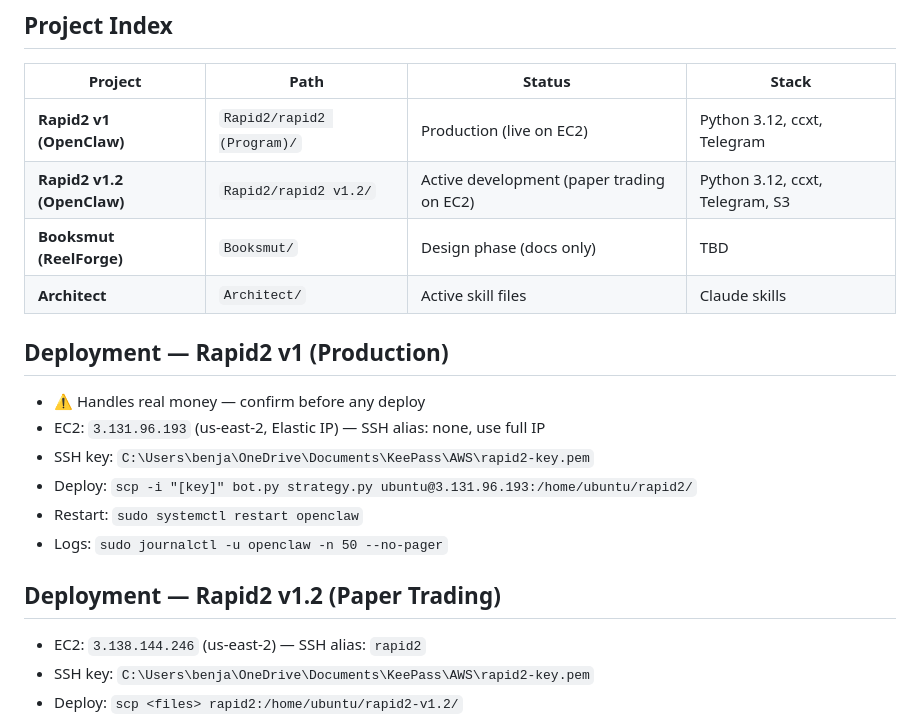
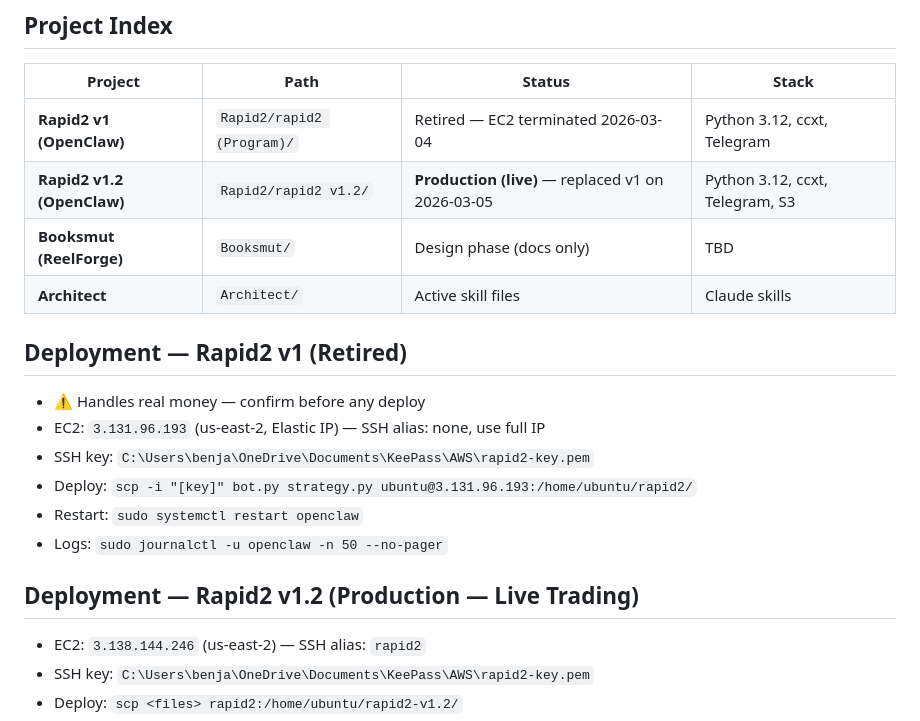
Before and after one commit to benjaminwilsey-creator/builds-workspace, a Markdown page: CLAUDE.md, the part around the change. Drawn GitHub-style.

Commit message:
docs: update root CLAUDE.md — v1 retired, v1.2 promoted to production
Co-Authored-By: Claude Sonnet 4.6 <noreply@anthropic.com>

```diff
--- a/CLAUDE.md
+++ b/CLAUDE.md
@@ -53,12 +53,12 @@ This project uses the **hierarchical-claude-md** Architect skill for CLAUDE.md m
 ## Project Index
 | Project | Path | Status | Stack |
 |---------|------|--------|-------|
-| **Rapid2 v1 (OpenClaw)** | `Rapid2/rapid2 (Program)/` | Production (live on EC2) | Python 3.12, ccxt, Telegram |
-| **Rapid2 v1.2 (OpenClaw)** | `Rapid2/rapid2 v1.2/` | Active development (paper trading on EC2) | Python 3.12, ccxt, Telegram, S3 |
+| **Rapid2 v1 (OpenClaw)** | `Rapid2/rapid2 (Program)/` | Retired — EC2 terminated 2026-03-04 | Python 3.12, ccxt, Telegram |
+| **Rapid2 v1.2 (OpenClaw)** | `Rapid2/rapid2 v1.2/` | **Production (live)** — replaced v1 on 2026-03-05 | Python 3.12, ccxt, Telegram, S3 |
 | **Booksmut (ReelForge)** | `Booksmut/` | Design phase (docs only) | TBD |
 | **Architect** | `Architect/` | Active skill files | Claude skills |
 
-## Deployment — Rapid2 v1 (Production)
+## Deployment — Rapid2 v1 (Retired)
 - ⚠️ Handles real money — confirm before any deploy
 - EC2: `3.131.96.193` (us-east-2, Elastic IP) — SSH alias: none, use full IP
 - SSH key: `C:\Users\benja\OneDrive\Documents\KeePass\AWS\rapid2-key.pem`
@@ -66,7 +66,7 @@ This project uses the **hierarchical-claude-md** Architect skill for CLAUDE.md m
 - Restart: `sudo systemctl restart openclaw`
 - Logs: `sudo journalctl -u openclaw -n 50 --no-pager`
 
-## Deployment — Rapid2 v1.2 (Paper Trading)
+## Deployment — Rapid2 v1.2 (Production — Live Trading)
 - EC2: `3.138.144.246` (us-east-2) — SSH alias: `rapid2`
 - SSH key: `C:\Users\benja\OneDrive\Documents\KeePass\AWS\rapid2-key.pem`
 - Deploy: `scp <files> rapid2:/home/ubuntu/rapid2-v1.2/`
```
